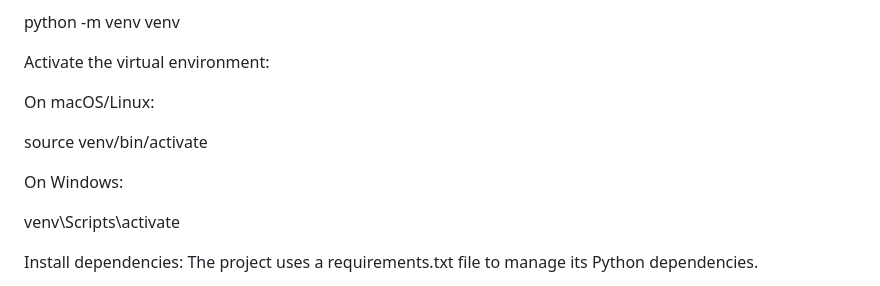
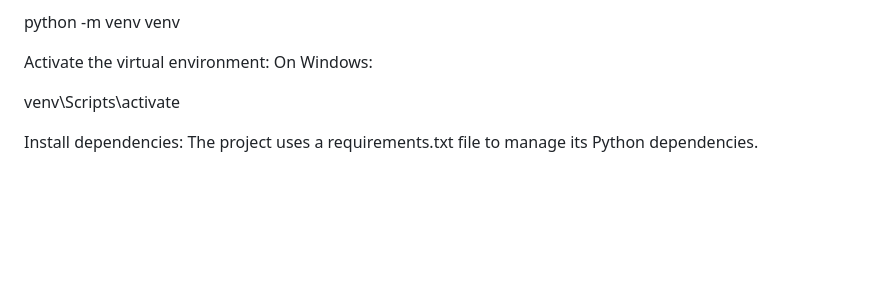
Before and after one commit to vaishnavkv03/payroll-processing, a Markdown page: README.md, the part around the change printed below. Rendered like a GitHub page; blank space fills up the shorter version.

```diff
--- a/README.md
+++ b/README.md
@@ -54,11 +54,6 @@ It is best practice to use a virtual environment to manage dependencies.
 python -m venv venv
 
 Activate the virtual environment:
-
-On macOS/Linux:
-
-source venv/bin/activate
-
 On Windows:
 
 venv\Scripts\activate
```
Also changed, not shown: other parts of README.md (+1 -4 lines).
